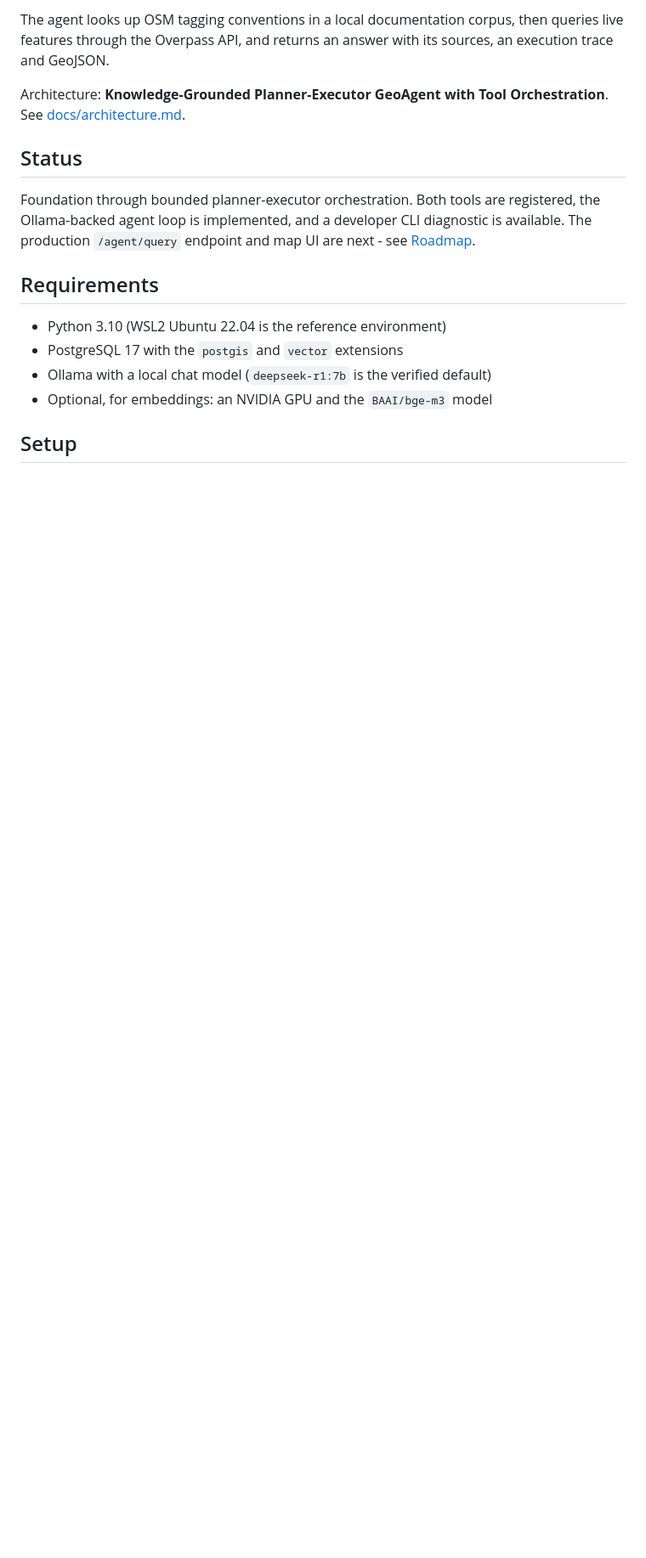
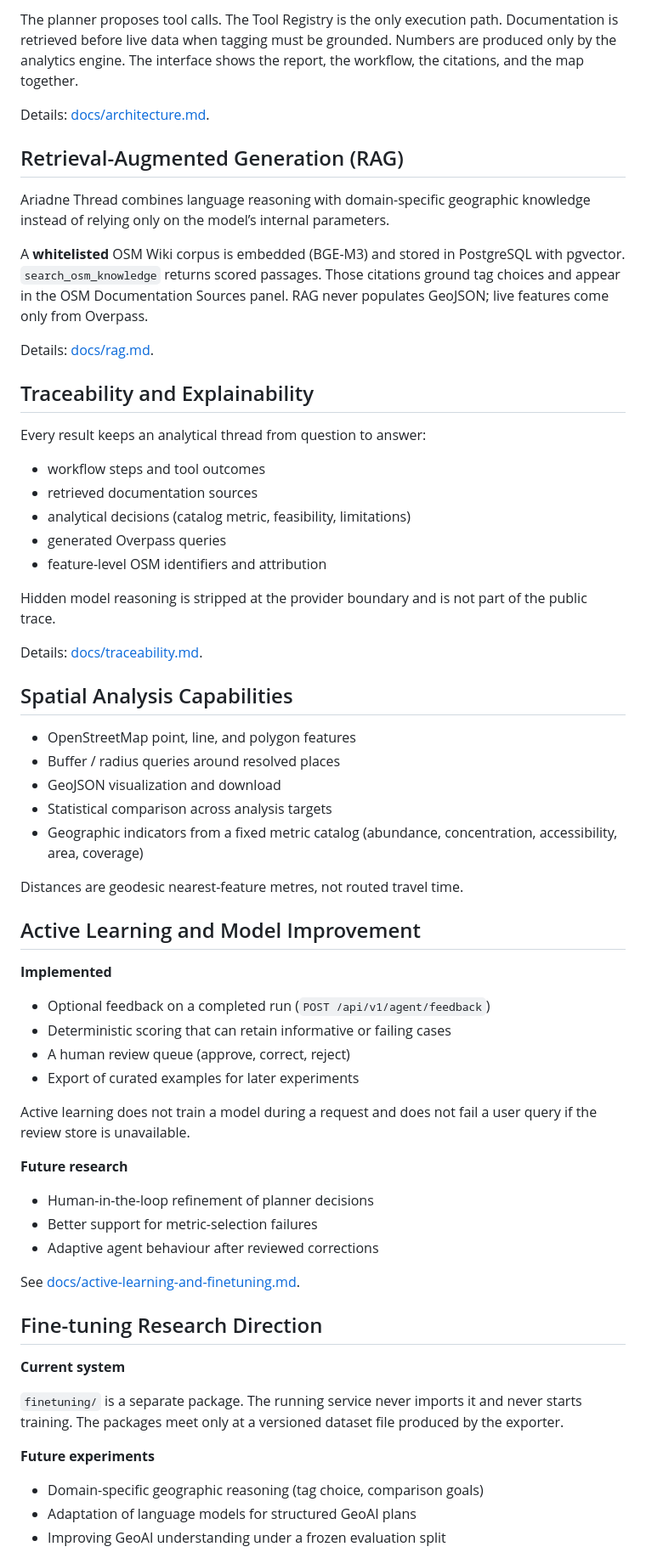
Before and after one commit to AriadneThreadLab/AriadneThread, a Markdown page: README.md, the part around one of its changes. Shown at 85% size. GitHub-like rendering; blank space fills up the shorter version.

````diff
--- a/README.md
+++ b/README.md
@@ -11,24 +53,81 @@ grounded in OSM documentation and answered with real Overpass data.
 ```
 
-The agent looks up OSM tagging conventions in a local documentation corpus,
-then queries live features through the Overpass API, and returns an answer with
-its sources, an execution trace and GeoJSON.
+The planner proposes tool calls. The Tool Registry is the only execution path.
+Documentation is retrieved before live data when tagging must be grounded.
+Numbers are produced only by the analytics engine. The interface shows the
+report, the workflow, the citations, and the map together.
 
-Architecture: **Knowledge-Grounded Planner-Executor GeoAgent with Tool
-Orchestration**. See [docs/architecture.md](docs/architecture.md).
+Details: [docs/architecture.md](docs/architecture.md).
 
-## Status
+## Retrieval-Augmented Generation (RAG)
 
-Foundation through bounded planner-executor orchestration. Both tools are
-registered, the Ollama-backed agent loop is implemented, and a developer CLI
-diagnostic is available. The production `/agent/query` endpoint and map UI are
-next - see [Roadmap](#roadmap).
+Ariadne Thread combines language reasoning with domain-specific geographic
+knowledge instead of relying only on the model’s internal parameters.
 
-## Requirements
+A **whitelisted** OSM Wiki corpus is embedded (BGE-M3) and stored in PostgreSQL
+with pgvector. `search_osm_knowledge` returns scored passages. Those citations
+ground tag choices and appear in the OSM Documentation Sources panel. RAG never
+populates GeoJSON; live features come only from Overpass.
 
-- Python 3.10 (WSL2 Ubuntu 22.04 is the reference environment)
-- PostgreSQL 17 with the `postgis` and `vector` extensions
-- Ollama with a local chat model (`deepseek-r1:7b` is the verified default)
-- Optional, for embeddings: an NVIDIA GPU and the `BAAI/bge-m3` model
+Details: [docs/rag.md](docs/rag.md).
 
-## Setup
+## Traceability and Explainability
+
+Every result keeps an analytical thread from question to answer:
+
+- workflow steps and tool outcomes
+- retrieved documentation sources
+- analytical decisions (catalog metric, feasibility, limitations)
+- generated Overpass queries
+- feature-level OSM identifiers and attribution
+
+Hidden model reasoning is stripped at the provider boundary and is not part of
+the public trace.
+
+Details: [docs/traceability.md](docs/traceability.md).
+
+## Spatial Analysis Capabilities
+
+- OpenStreetMap point, line, and polygon features
+- Buffer / radius queries around resolved places
+- GeoJSON visualization and download
+- Statistical comparison across analysis targets
+- Geographic indicators from a fixed metric catalog (abundance, concentration,
+  accessibility, area, coverage)
+
+Distances are geodesic nearest-feature metres, not routed travel time.
+
+## Active Learning and Model Improvement
+
+**Implemented**
+
+- Optional feedback on a completed run (`POST /api/v1/agent/feedback`)
+- Deterministic scoring that can retain informative or failing cases
+- A human review queue (approve, correct, reject)
+- Export of curated examples for later experiments
+
+Active learning does not train a model during a request and does not fail a
+user query if the review store is unavailable.
+
+**Future research**
+
+- Human-in-the-loop refinement of planner decisions
+- Better support for metric-selection failures
+- Adaptive agent behaviour after reviewed corrections
+
+See [docs/active-learning-and-finetuning.md](docs/active-learning-and-finetuning.md).
+
+## Fine-tuning Research Direction
+
+**Current system**
+
+`finetuning/` is a separate package. The running service never imports it and
+never starts training. The packages meet only at a versioned dataset file
+produced by the exporter.
+
+**Future experiments**
+
+- Domain-specific geographic reasoning (tag choice, comparison goals)
+- Adaptation of language models for structured GeoAI plans
+- Improving GeoAI understanding under a frozen evaluation split
+
````
Also changed, not shown: other parts of README.md (+102 -106 lines).
